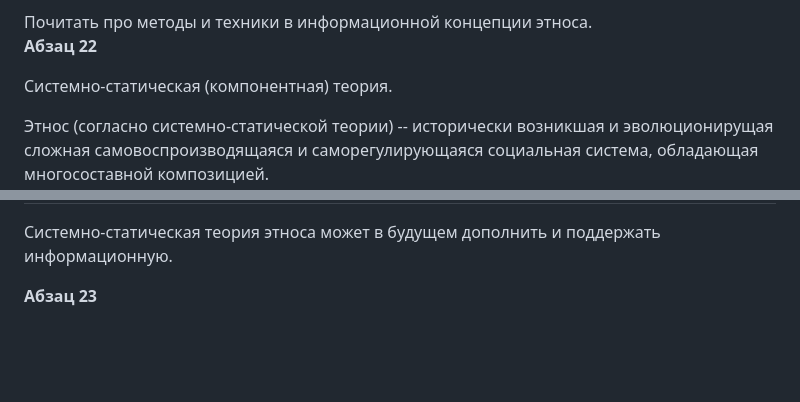
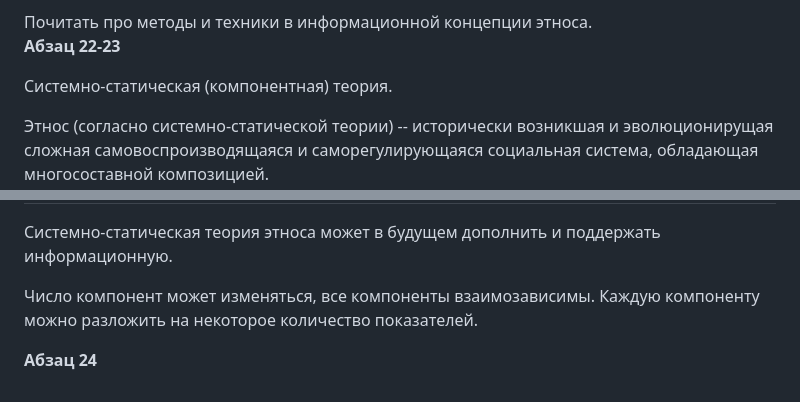
Before and after one commit to dragondangun/Etnology-basics, a Markdown page: Abstract.md, 2 parts joined by grey strips. GitHub-like rendering; blank space fills up the shorter version.

Commit message:
s1ch1par1p23

```diff
--- a/Abstract.md
+++ b/Abstract.md
@@ -470,7 +470,7 @@
     этноса.
 </div>
 
-**Абзац 22**
+**Абзац 22-23**
 
 Системно-статическая (компонентная) теория.
 
@@ -537,4 +537,8 @@
 Системно-статическая теория этноса может в будущем
 дополнить и поддержать информационную.
 
-**Абзац 23**
+Число компонент может изменяться, все компоненты
+взаимозависимы. Каждую компоненту можно разложить на
+некоторое количество показателей.
+
+**Абзац 24**
```
